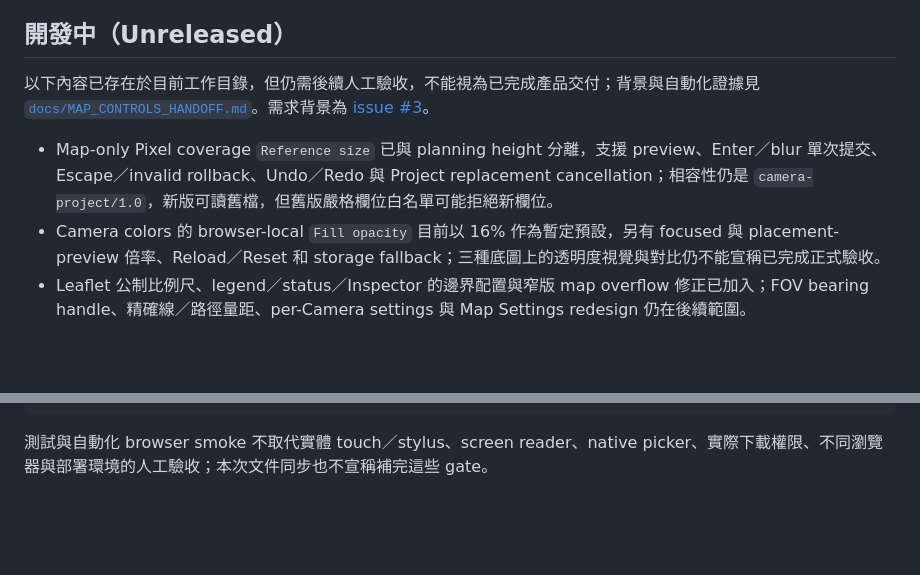
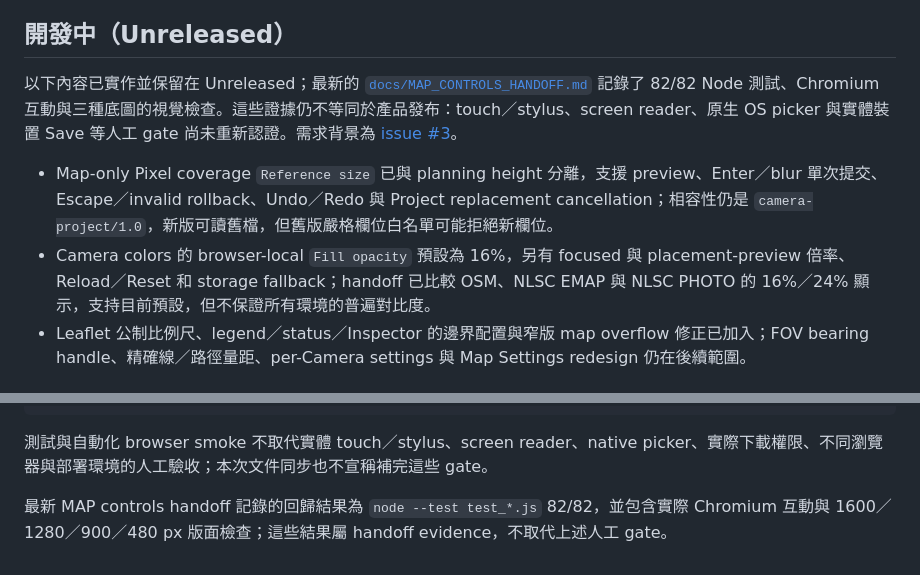
Before and after one commit to vvclin-git/port-cam-plan, a Markdown page: README.md, 2 parts joined by grey strips. Rendered like a GitHub page; blank space fills up the shorter version.

Commit message:
Sync documentation with latest handoff

````diff
--- a/README.md
+++ b/README.md
@@ -52,10 +52,10 @@ OSM／NLSC 圖磚仍需外部網路；圖磚不隨專案快取或內嵌。Leafle
 
 ## 開發中（Unreleased）
 
-以下內容已存在於目前工作目錄，但仍需後續人工驗收，不能視為已完成產品交付；背景與自動化證據見 [`docs/MAP_CONTROLS_HANDOFF.md`](./docs/MAP_CONTROLS_HANDOFF.md)。需求背景為 [issue #3](https://github.com/vvclin-git/port-cam-plan/issues/3)。
+以下內容已實作並保留在 Unreleased；最新的 [`docs/MAP_CONTROLS_HANDOFF.md`](./docs/MAP_CONTROLS_HANDOFF.md) 記錄了 82/82 Node 測試、Chromium 互動與三種底圖的視覺檢查。這些證據仍不等同於產品發布：touch／stylus、screen reader、原生 OS picker 與實體裝置 Save 等人工 gate 尚未重新認證。需求背景為 [issue #3](https://github.com/vvclin-git/port-cam-plan/issues/3)。
 
 - Map-only Pixel coverage `Reference size` 已與 planning height 分離，支援 preview、Enter／blur 單次提交、Escape／invalid rollback、Undo／Redo 與 Project replacement cancellation；相容性仍是 `camera-project/1.0`，新版可讀舊檔，但舊版嚴格欄位白名單可能拒絕新欄位。
-- Camera colors 的 browser-local `Fill opacity` 目前以 16% 作為暫定預設，另有 focused 與 placement-preview 倍率、Reload／Reset 和 storage fallback；三種底圖上的透明度視覺與對比仍不能宣稱已完成正式驗收。
+- Camera colors 的 browser-local `Fill opacity` 預設為 16%，另有 focused 與 placement-preview 倍率、Reload／Reset 和 storage fallback；handoff 已比較 OSM、NLSC EMAP 與 NLSC PHOTO 的 16%／24% 顯示，支持目前預設，但不保證所有環境的普遍對比度。
 - Leaflet 公制比例尺、legend／status／Inspector 的邊界配置與窄版 map overflow 修正已加入；FOV bearing handle、精確線／路徑量距、per-Camera settings 與 Map Settings redesign 仍在後續範圍。
 
 ## 歷史階段摘要
@@ -90,3 +90,5 @@ node --check portcam-ui.js
 ```
 
 測試與自動化 browser smoke 不取代實體 touch／stylus、screen reader、native picker、實際下載權限、不同瀏覽器與部署環境的人工驗收；本次文件同步也不宣稱補完這些 gate。
+
+最新 MAP controls handoff 記錄的回歸結果為 `node --test test_*.js` 82/82，並包含實際 Chromium 互動與 1600／1280／900／480 px 版面檢查；這些結果屬 handoff evidence，不取代上述人工 gate。
````
Also changed, not shown: CHANGELOG.md (+4 -3 lines).
